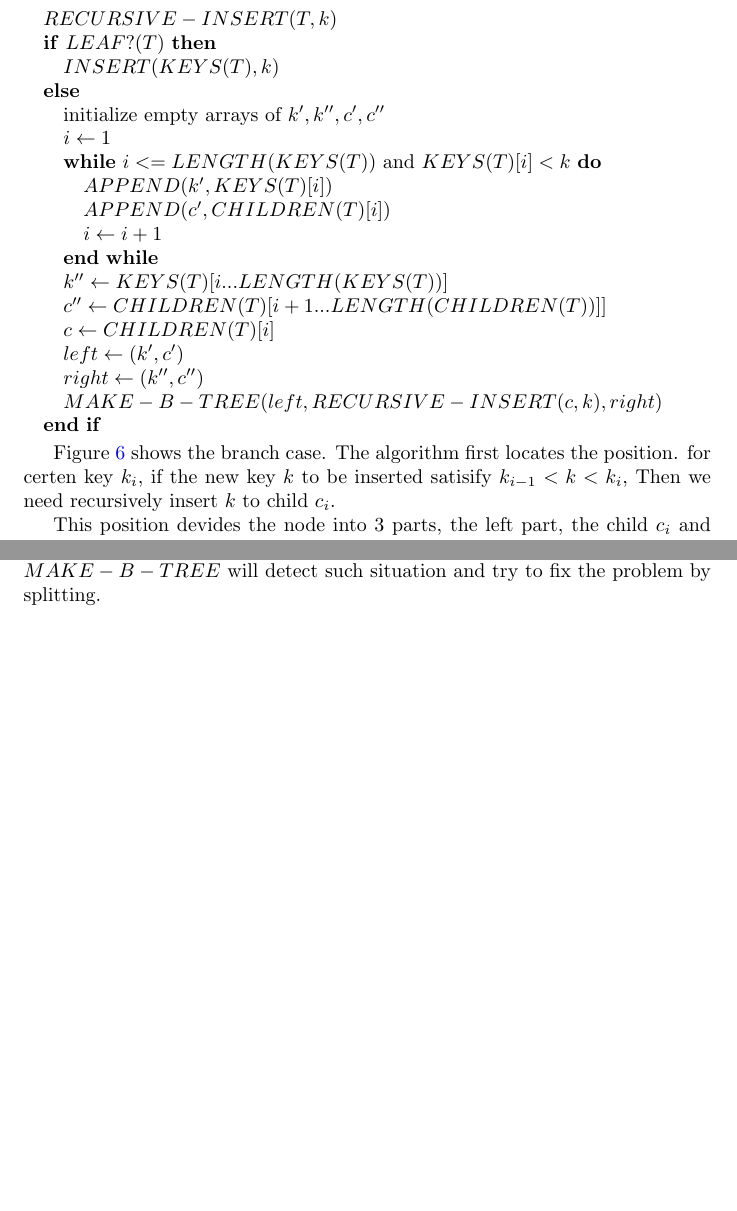
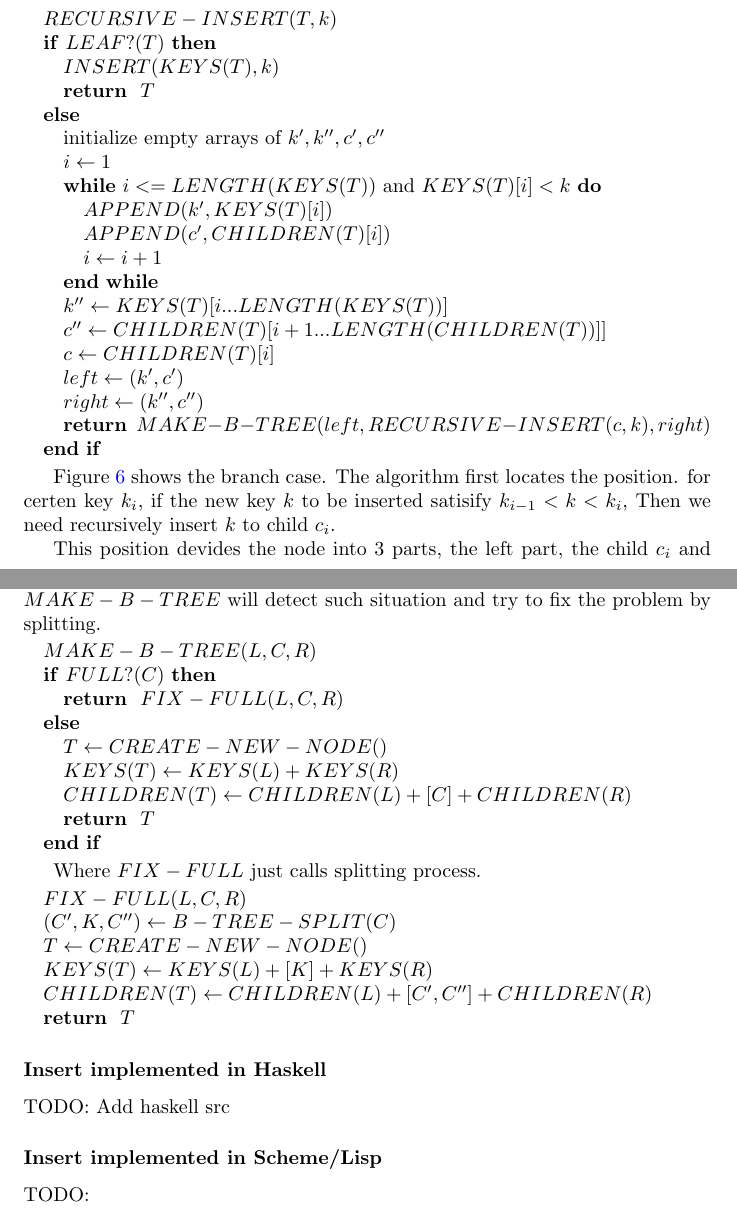
Before and after one commit to liuxinyu95/AlgoXY, a LaTeX thesis (algo/datastruct/tree/B-tree/btree-en.tex): two parts of pages 15 and 16 of 17 before the commit and two parts of pages 15 and 16 of 18 after it, joined at a grey line, cut so that both start at the same text, the shorter picture padded with empty space. Compiled offline with pdfLaTeX.

Commit message:
Next is to add Haskell insert src to latex manuscript.

```diff
--- a/algo/datastruct/tree/B-tree/btree-en.tex
+++ b/algo/datastruct/tree/B-tree/btree-en.tex
@@ -873,6 +873,7 @@ and recursively do insertion for branch.
 \STATE $RECURSIVE-INSERT(T, k)$
   \IF{$LEAF?(T)$}
     \STATE $INSERT(KEYS(T), k)$
+    \RETURN $T$
   \ELSE
     \STATE initialize empty arrays of $k', k'', c', c''$
     \STATE $i \leftarrow 1$
@@ -886,7 +887,7 @@ and recursively do insertion for branch.
     \STATE $c \leftarrow CHILDREN(T)[i]$
     \STATE $left \leftarrow (k', c')$
     \STATE $right \leftarrow (k'', c'')$
-    \STATE $MAKE-B-TREE(left, RECURSIVE-INSERT(c, k), right)$
+    \RETURN $MAKE-B-TREE(left, RECURSIVE-INSERT(c, k), right)$
   \ENDIF
 \end{algorithmic}
 
@@ -920,7 +921,34 @@ B-tree property if it exceed the limitation of the number of keys
 a node can have. $MAKE-B-TREE$ will detect such situation and try
 to fix the problem by splitting.
 
+\begin{algorithmic}
+\STATE $MAKE-B-TREE(L, C, R)$
+  \IF{$FULL?(C)$}
+    \RETURN $FIX-FULL(L, C, R)$
+  \ELSE
+    \STATE $T \leftarrow CREATE-NEW-NODE()$
+    \STATE $KEYS(T) \leftarrow KEYS(L) + KEYS(R)$
+    \STATE $CHILDREN(T) \leftarrow CHILDREN(L)+[C]+CHILDREN(R)$
+    \RETURN $T$
+  \ENDIF
+\end{algorithmic}
 
+Where $FIX-FULL$ just calls splitting process.
+
+\begin{algorithmic}
+\STATE $FIX-FULL(L, C, R)$
+  \STATE $(C', K, C'') \leftarrow B-TREE-SPLIT(C)$
+  \STATE $T \leftarrow CREATE-NEW-NODE()$
+  \STATE $KEYS(T) \leftarrow KEYS(L)+[K]+KEYS(R)$
+  \STATE $CHILDREN(T) \leftarrow CHILDREN(L)+[C', C'']+CHILDREN(R)$
+  \RETURN $T$
+\end{algorithmic}
+
+\subsubsection*{Insert implemented in Haskell}
+TODO: Add haskell src
+
+\subsubsection*{Insert implemented in Scheme/Lisp}
+TODO:
 
 % ================================================================
 %               Deletion
```
